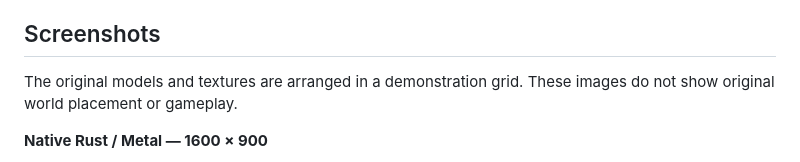
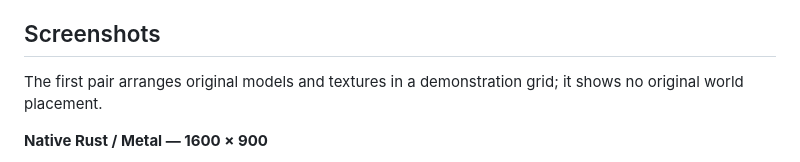
Before and after one commit to LakoMoor/R-Rising, a Markdown page: README.md, the part around one of its changes. Rendered like a GitHub page.

```diff
--- a/README.md
+++ b/README.md
@@ -38,8 +38,8 @@ completion” percentage yet. Regenerate [progress.json](docs/progress.json) wit
 
 ## Screenshots
 
-The original models and textures are arranged in a demonstration grid. These
-images do not show original world placement or gameplay.
+The first pair arranges original models and textures in a demonstration grid; it
+shows no original world placement.
 
 **Native Rust / Metal — 1600 × 900**
 
```
Also changed, not shown: other parts of README.md (+20 -0 lines), docs/COMPATIBILITY.md (+24 -0 lines), docs/screenshots/browser-original-scene.png (added), docs/screenshots/native-original-scene.png (added), 7 other files.
